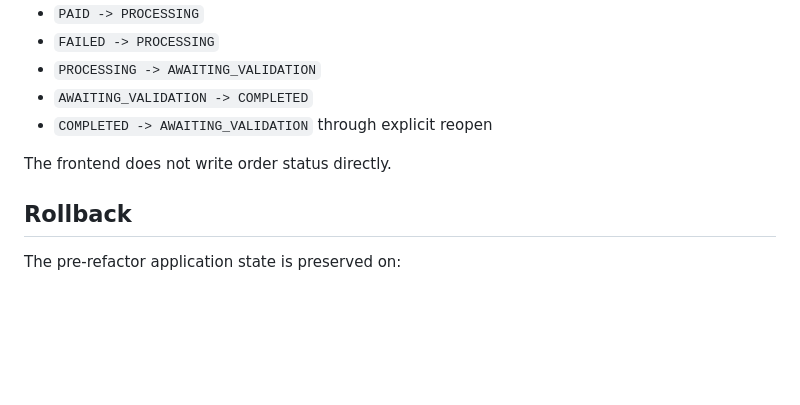
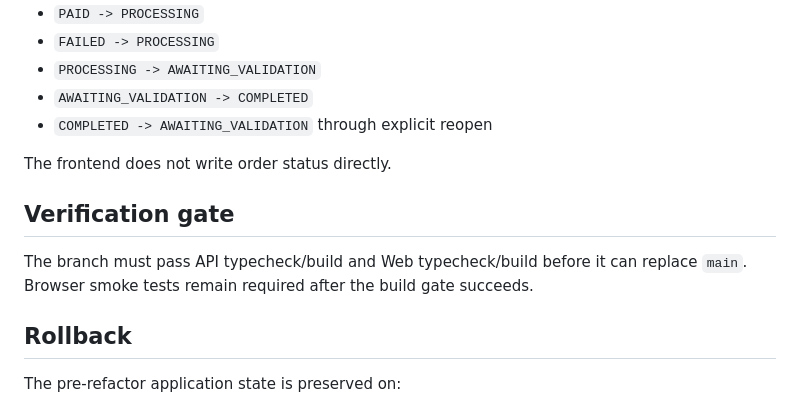
Before and after one commit to tachfineamnay/LumiraV2, a Markdown page: docs/EXPERT_READING_REFACTOR_COMPLETION.md, the part around the change. GitHub-like rendering; blank space fills up the shorter version.

Commit message:
docs(expert): document verification requirements

```diff
--- a/docs/EXPERT_READING_REFACTOR_COMPLETION.md
+++ b/docs/EXPERT_READING_REFACTOR_COMPLETION.md
@@ -58,6 +58,10 @@ No Prisma migration is required. Existing ReadingVersion, DeliveryRecord, S3 obj
 
 The frontend does not write order status directly.
 
+## Verification gate
+
+The branch must pass API typecheck/build and Web typecheck/build before it can replace `main`. Browser smoke tests remain required after the build gate succeeds.
+
 ## Rollback
 
 The pre-refactor application state is preserved on:
```
